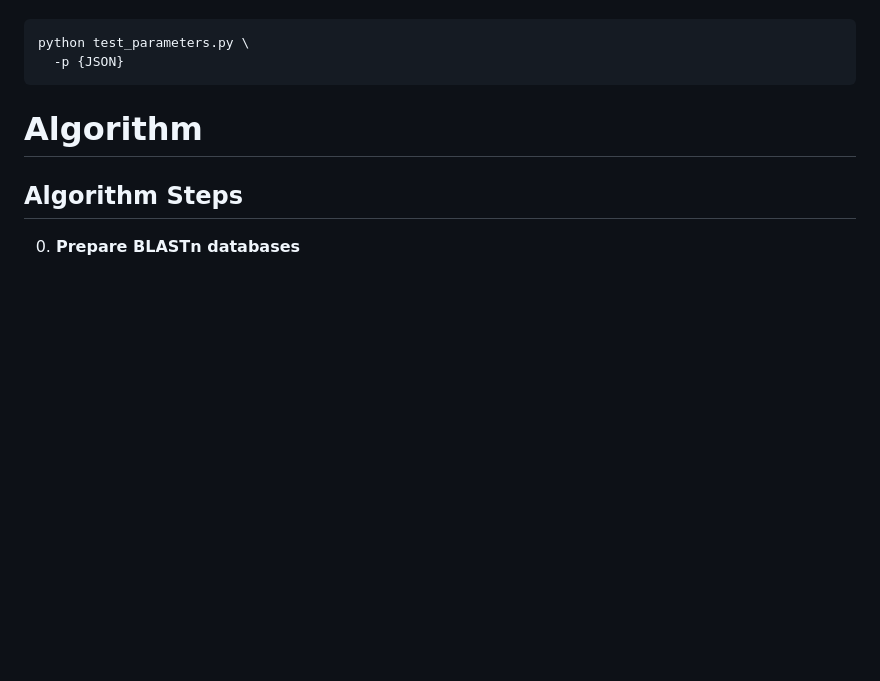
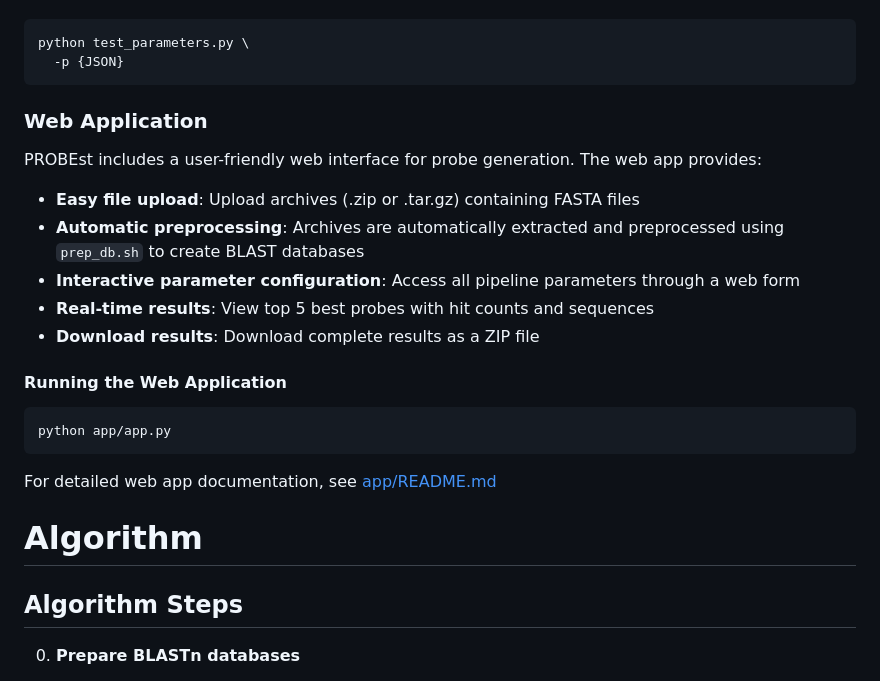
Before and after one commit to CTLab-ITMO/PROBEst, a Markdown page: README.md, the part around one of its changes. Rendered like a GitHub page; blank space fills up the shorter version.

````diff
--- a/README.md
+++ b/README.md
@@ -84,6 +84,24 @@ For parameter selection, grid search is implemented. You can specify parameters
 python test_parameters.py \
   -p {JSON}
 ```
+
+### Web Application
+
+PROBEst includes a user-friendly web interface for probe generation. The web app provides:
+
+- **Easy file upload**: Upload archives (.zip or .tar.gz) containing FASTA files
+- **Automatic preprocessing**: Archives are automatically extracted and preprocessed using `prep_db.sh` to create BLAST databases
+- **Interactive parameter configuration**: Access all pipeline parameters through a web form
+- **Real-time results**: View top 5 best probes with hit counts and sequences
+- **Download results**: Download complete results as a ZIP file
+
+#### Running the Web Application
+
+```bash
+python app/app.py
+```
+
+For detailed web app documentation, see [app/README.md](app/README.md)
 
 
 # Algorithm
````
Also changed, not shown: other parts of README.md (+8 -1 lines).
